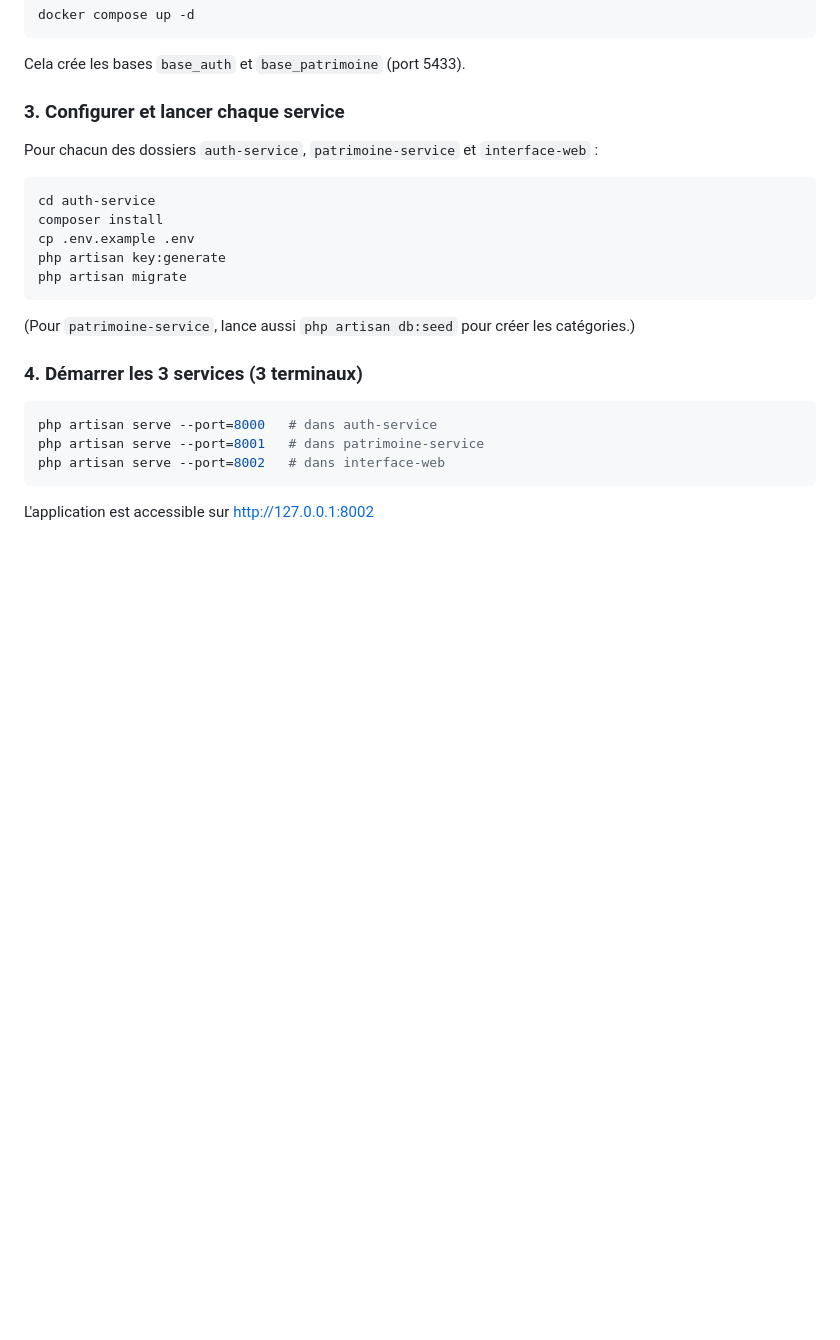
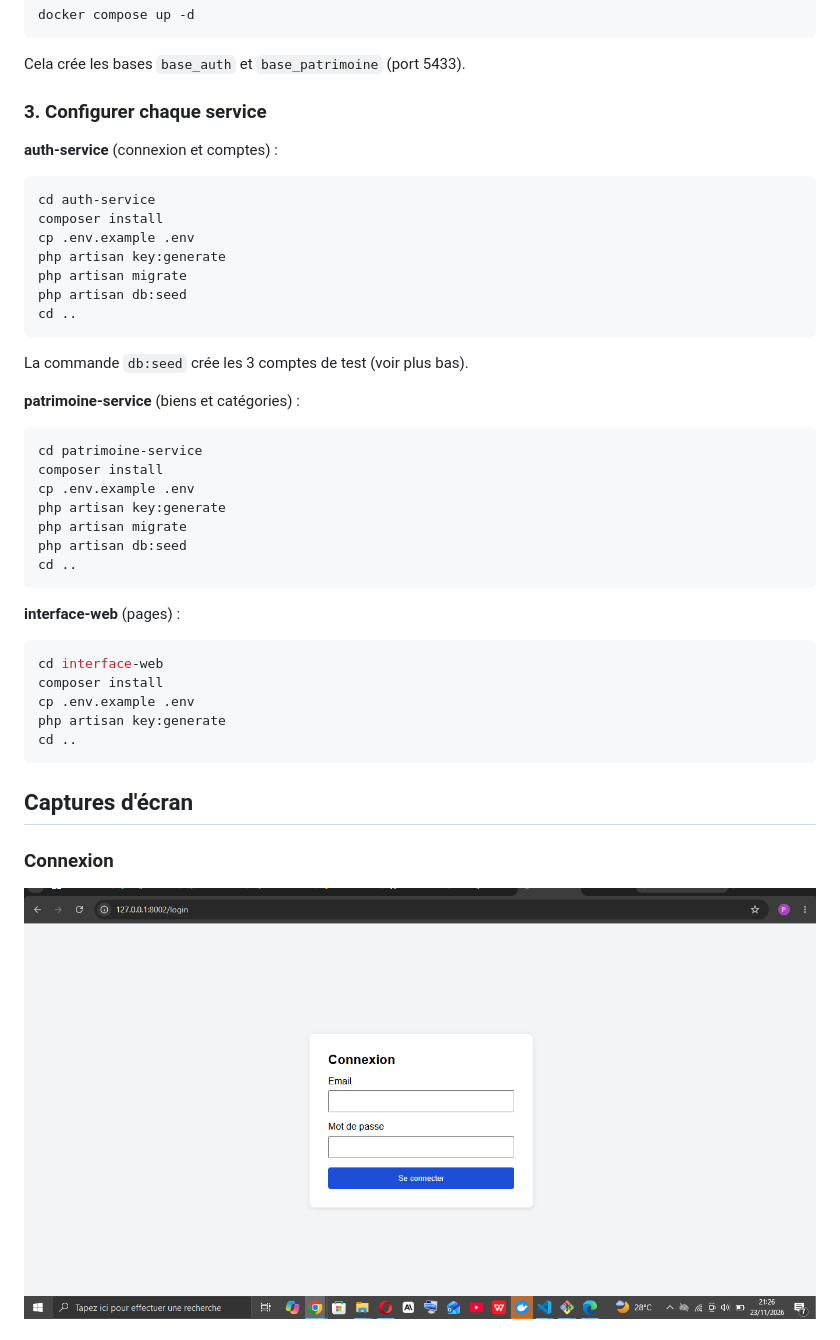
Before and after one commit to Paolita-2209/etat-patrimoine, a Markdown page: README.md, the part around one of its changes. Rendered like a GitHub page; pictures changed too: captures/connexion.png (added); blank space fills up the shorter version.

Commit message:
Ajout des captures d'ecran

````diff
--- a/README.md
+++ b/README.md
@@ -46,22 +46,42 @@ docker compose up -d
 ```
 Cela crée les bases `base_auth` et `base_patrimoine` (port 5433).
 
-### 3. Configurer et lancer chaque service
-Pour chacun des dossiers `auth-service`, `patrimoine-service` et `interface-web` :
+### 3. Configurer chaque service
+
+**auth-service** (connexion et comptes) :
 ```bash
 cd auth-service
 composer install
 cp .env.example .env
 php artisan key:generate
 php artisan migrate
+php artisan db:seed
+cd ..
 ```
-(Pour `patrimoine-service`, lance aussi `php artisan db:seed` pour créer les catégories.)
+La commande `db:seed` crée les 3 comptes de test (voir plus bas).
 
-### 4. Démarrer les 3 services (3 terminaux)
+**patrimoine-service** (biens et catégories) :
 ```bash
-php artisan serve --port=8000   # dans auth-service
-php artisan serve --port=8001   # dans patrimoine-service
-php artisan serve --port=8002   # dans interface-web
+cd patrimoine-service
+composer install
+cp .env.example .env
+php artisan key:generate
+php artisan migrate
+php artisan db:seed
+cd ..
 ```
 
-L'application est accessible sur http://127.0.0.1:8002
+**interface-web** (pages) :
+```bash
+cd interface-web
+composer install
+cp .env.example .env
+php artisan key:generate
+cd ..
+```
+
+## Captures d'écran
+
+### Connexion
+![Connexion](captures/connexion.png)
+
````
Also changed, not shown: other parts of README.md (+8 -0 lines), captures/biens.png (added), captures/comptes.png (added), captures/tableau-de-bord.png (added).
